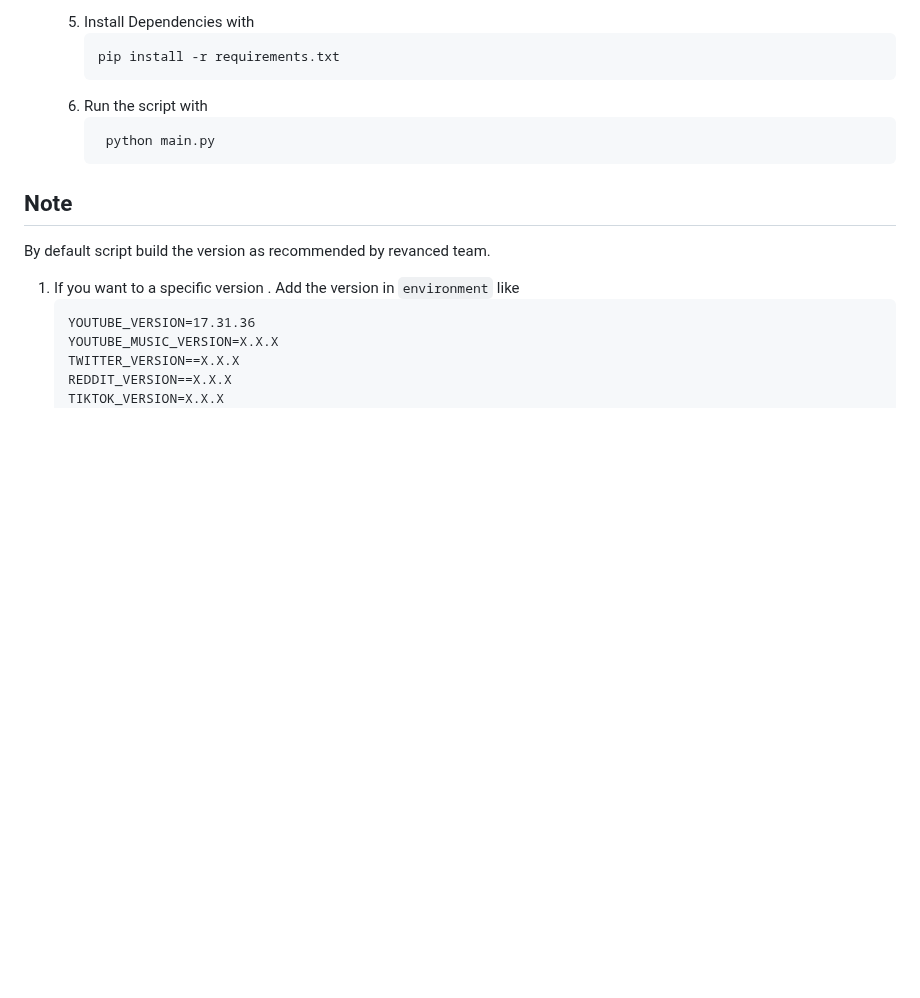
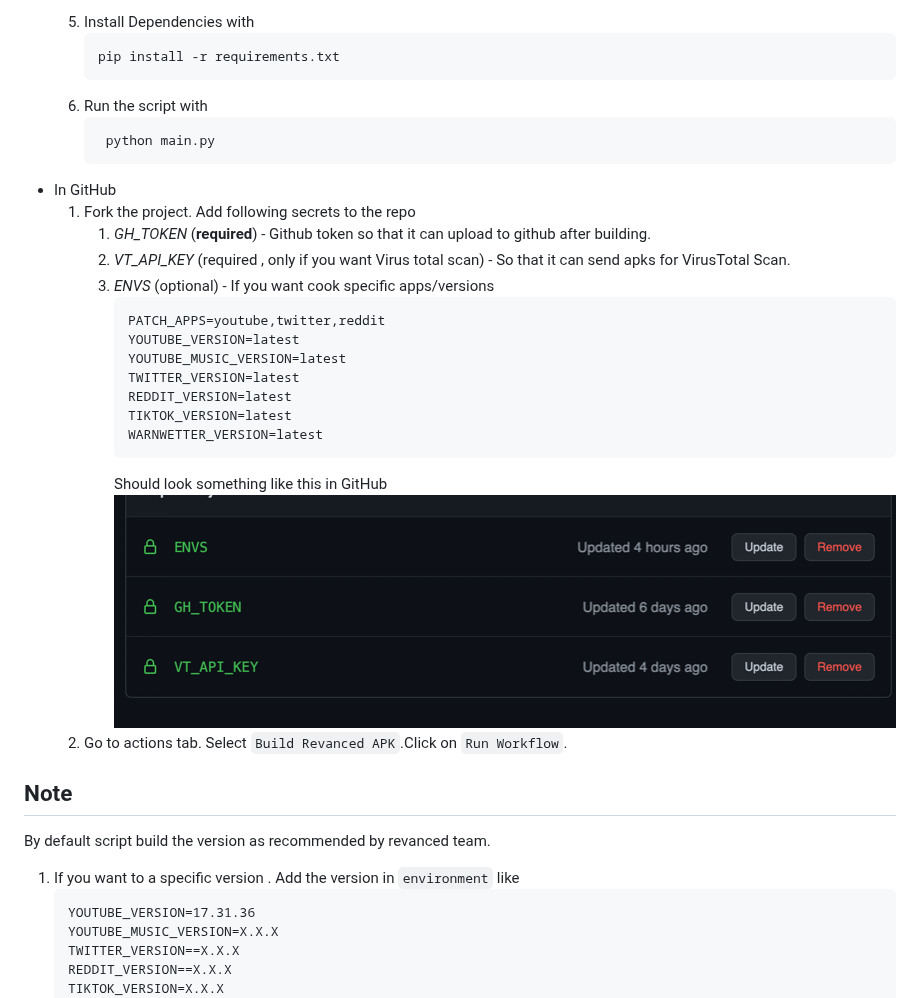
Before and after one commit to nikhilbadyal/docker-py-revanced, a Markdown page: README.md, the part around the change. Drawn GitHub-style; pictures changed too: img.png (added); blank space fills up the shorter version.

Commit message:
📝 Add docs for building in gitHub.

````diff
--- a/README.md
+++ b/README.md
@@ -28,6 +28,24 @@ You can use any of the following methods to build
       ```python
        python main.py
       ```
+- In GitHub
+   1. Fork the project. Add following secrets to the repo
+      1. _GH_TOKEN_ (**required**) - Github token so that it can upload to github after building.
+      2. _VT_API_KEY_ (required , only if you want Virus total scan) - So that it can send
+        apks for VirusTotal Scan.
+      3. _ENVS_ (optional) - If you want cook specific apps/versions
+          ```dotenv
+          PATCH_APPS=youtube,twitter,reddit
+          YOUTUBE_VERSION=latest
+          YOUTUBE_MUSIC_VERSION=latest
+          TWITTER_VERSION=latest
+          REDDIT_VERSION=latest
+          TIKTOK_VERSION=latest
+          WARNWETTER_VERSION=latest
+         ```
+         Should look something like this in GitHub
+         ![img.png](img.png)
+   2. Go to actions tab. Select `Build Revanced APK`.Click on `Run Workflow`.
 ## Note
 By default script build the version as recommended by revanced team.
 1. If you want to a specific version . Add the version in `environment` like
````
